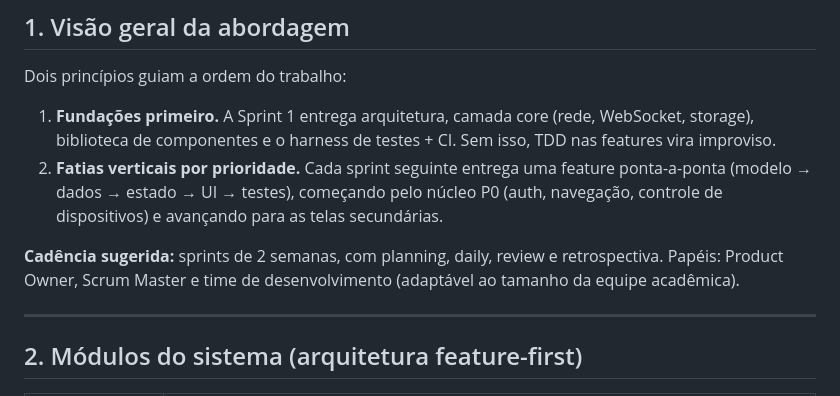
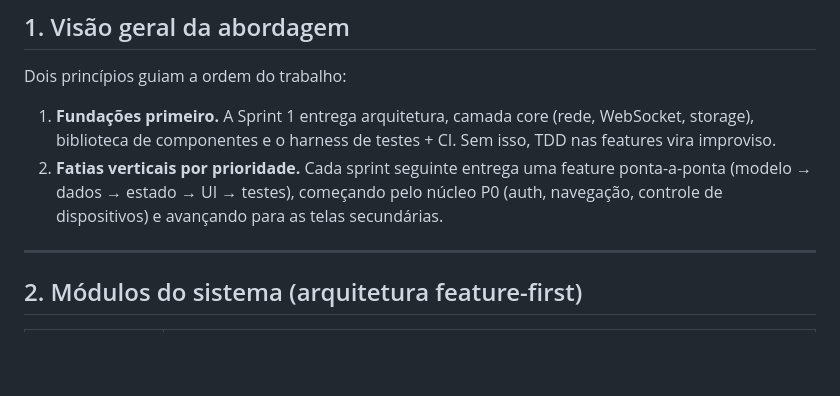
Before and after one commit to SGKolibri/autouni-app, a Markdown page: ROADMAP.md, the part around the change. Drawn GitHub-style; blank space fills up the shorter version.

Commit message:
Atualizar o ROADMAP.md

```diff
--- a/ROADMAP.md
+++ b/ROADMAP.md
@@ -13,7 +13,6 @@ Dois princípios guiam a ordem do trabalho:
 1. **Fundações primeiro.** A Sprint 1 entrega arquitetura, camada core (rede, WebSocket, storage), biblioteca de componentes e o harness de testes + CI. Sem isso, TDD nas features vira improviso.
 2. **Fatias verticais por prioridade.** Cada sprint seguinte entrega uma feature ponta-a-ponta (modelo → dados → estado → UI → testes), começando pelo núcleo P0 (auth, navegação, controle de dispositivos) e avançando para as telas secundárias.
 
-**Cadência sugerida:** sprints de 2 semanas, com planning, daily, review e retrospectiva. Papéis: Product Owner, Scrum Master e time de desenvolvimento (adaptável ao tamanho da equipe acadêmica).
 
 ---
 
```
